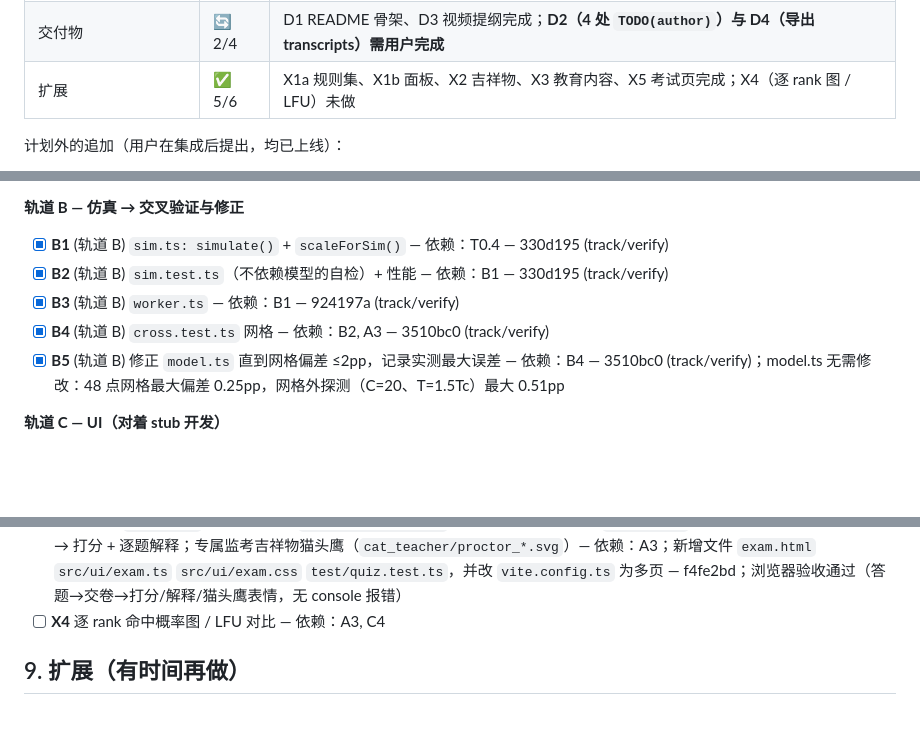
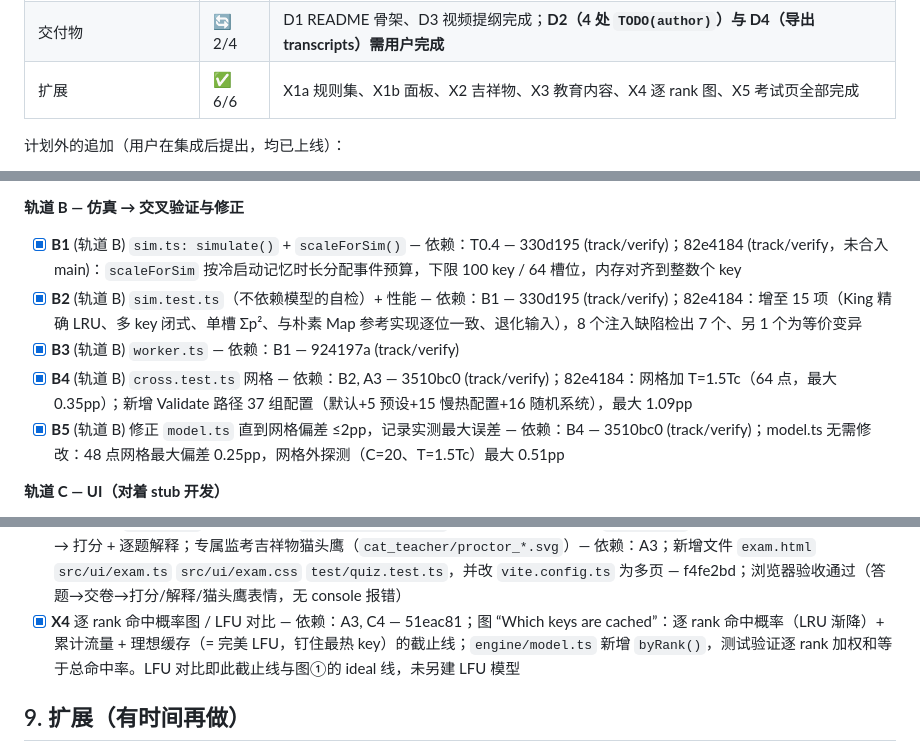
Before and after one commit to LimboAntique/Anthropic, a Markdown page: PLAN.md, 3 parts joined by grey strips. GitHub-like rendering; blank space fills up the shorter version.

Commit message:
Update plan progress
Co-Authored-By: Claude Fable 5.1 <noreply@anthropic.com>

```diff
--- a/PLAN.md
+++ b/PLAN.md
@@ -192,7 +192,7 @@ stale(ttl-only) = Σ p_i·λ(ℓ_{w=0} - ℓ_w)/(1+λℓ_{w=0});  invalidate →
 | 轨道 C UI | ✅ 6/6 | Classroom paper 风格；已合入 main |
 | 集成 | ✅ 3/3 | 线上逐预设验收、🎲 压测、Pages 子路径下 Worker 均通过 |
 | 交付物 | 🔄 2/4 | D1 README 骨架、D3 视频提纲完成；**D2（4 处 `TODO(author)`）与 D4（导出 transcripts）需用户完成** |
-| 扩展 | ✅ 5/6 | X1a 规则集、X1b 面板、X2 吉祥物、X3 教育内容、X5 考试页完成；X4（逐 rank 图 / LFU）未做 |
+| 扩展 | ✅ 6/6 | X1a 规则集、X1b 面板、X2 吉祥物、X3 教育内容、X4 逐 rank 图、X5 考试页全部完成 |
 
 计划外的追加（用户在集成后提出，均已上线）：
 - 延迟图改为题眼并移到第一张：**database only vs Redis + database**，列出 hit / miss / Redis down 三条路径、平均延迟盈亏平衡点（命中率 > Redis 延迟 ÷ DB 延迟）、各分位 Change 行（变慢标红）、命中率虚线；横轴按数据自适应。`engine/model.ts` 新增 `meanLatency()`。
@@ -221,10 +221,10 @@ stale(ttl-only) = Σ p_i·λ(ℓ_{w=0} - ℓ_w)/(1+λℓ_{w=0});  invalidate →
 - [x] **A5** `advisor.ts` 3 条结论规则 + 预设-结论一致性测试 — 依赖：A3, A4 — 72c9d42
 
 **轨道 B — 仿真 → 交叉验证与修正**
-- [x] **B1** (轨道 B) `sim.ts: simulate()` + `scaleForSim()` — 依赖：T0.4 — 330d195 (track/verify)
-- [x] **B2** (轨道 B) `sim.test.ts`（不依赖模型的自检）+ 性能 — 依赖：B1 — 330d195 (track/verify)
+- [x] **B1** (轨道 B) `sim.ts: simulate()` + `scaleForSim()` — 依赖：T0.4 — 330d195 (track/verify)；82e4184 (track/verify，未合入 main)：`scaleForSim` 按冷启动记忆时长分配事件预算，下限 100 key / 64 槽位，内存对齐到整数个 key
+- [x] **B2** (轨道 B) `sim.test.ts`（不依赖模型的自检）+ 性能 — 依赖：B1 — 330d195 (track/verify)；82e4184：增至 15 项（King 精确 LRU、多 key 闭式、单槽 Σp²、与朴素 Map 参考实现逐位一致、退化输入），8 个注入缺陷检出 7 个、另 1 个为等价变异
 - [x] **B3** (轨道 B) `worker.ts` — 依赖：B1 — 924197a (track/verify)
-- [x] **B4** (轨道 B) `cross.test.ts` 网格 — 依赖：B2, A3 — 3510bc0 (track/verify)
+- [x] **B4** (轨道 B) `cross.test.ts` 网格 — 依赖：B2, A3 — 3510bc0 (track/verify)；82e4184：网格加 T=1.5Tc（64 点，最大 0.35pp）；新增 Validate 路径 37 组配置（默认+5 预设+15 慢热配置+16 随机系统），最大 1.09pp
 - [x] **B5** (轨道 B) 修正 `model.ts` 直到网格偏差 ≤2pp，记录实测最大误差 — 依赖：B4 — 3510bc0 (track/verify)；model.ts 无需修改：48 点网格最大偏差 0.25pp，网格外探测（C=20、T=1.5Tc）最大 0.51pp
 
 **轨道 C — UI（对着 stub 开发）**
@@ -250,7 +250,7 @@ stale(ttl-only) = Σ p_i·λ(ℓ_{w=0} - ℓ_w)/(1+λℓ_{w=0});  invalidate →
 - [x] **X2** (轨道 C) 吉祥物 Professor Amber 入驻 Advisor 面板，表情绑定 `level` — 依赖：X1b — 素材已精简（e4659e9）：`cat_teacher/face_{happy,thinking,stern,surprised}.svg`（同一 viewBox，可直接互换）+ `face_full_marks.svg`（同为大头风格，旁标 A+）；映射 good→happy、warn→thinking、bad→stern、DB 过载/承重墙→surprised、全部 good→face_full_marks — 19eb2cc (track/ui)
 - [x] **X3** 教育内容 — 依赖：I3 — e41a9fa；主页 `#lessons`：6 课（miss 比无缓存慢 / 容量是隐形 TTL / 中位动而尾部不动 / 脏读跟着热 key / 承重缓存与双稳态 / Redis 默认配置陷阱），其中 4 课带 Try it 按钮加载同名预设，附延伸阅读
 - [x] **X5** 考试页 `exam.html`：50 题题库（`src/engine/quiz.ts`，数字类题目由测试用 `evaluate()` 复核）→ 随机抽 5 道选择题 → 打分 + 逐题解释；专属监考吉祥物猫头鹰（`cat_teacher/proctor_*.svg`）— 依赖：A3；新增文件 `exam.html` `src/ui/exam.ts` `src/ui/exam.css` `test/quiz.test.ts`，并改 `vite.config.ts` 为多页 — f4fe2bd；浏览器验收通过（答题→交卷→打分/解释/猫头鹰表情，无 console 报错）
-- [ ] **X4** 逐 rank 命中概率图 / LFU 对比 — 依赖：A3, C4
+- [x] **X4** 逐 rank 命中概率图 / LFU 对比 — 依赖：A3, C4 — 51eac81；图 “Which keys are cached”：逐 rank 命中概率（LRU 渐降）+ 累计流量 + 理想缓存（= 完美 LFU，钉住最热 key）的截止线；`engine/model.ts` 新增 `byRank()`，测试验证逐 rank 加权和等于总命中率。LFU 对比即此截止线与图①的 ideal 线，未另建 LFU 模型
 
 ## 9. 扩展（有时间再做）
 
```
